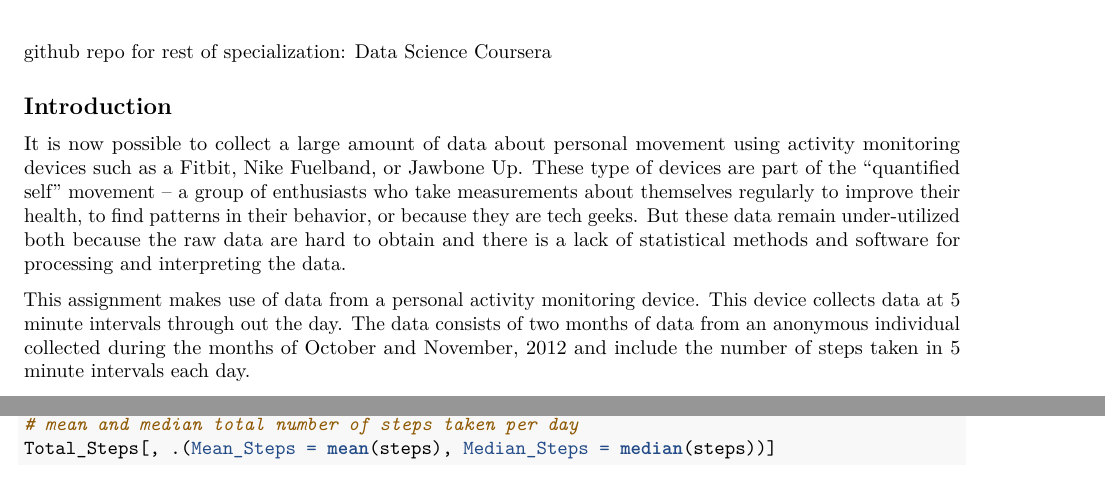
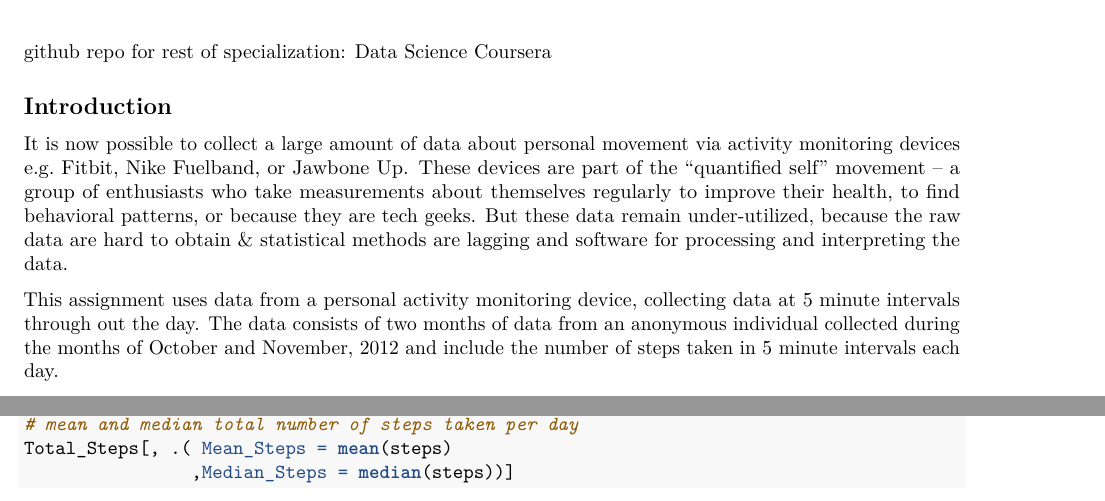
Before and after one commit to BrunoHelmeczy/JH_-2_R_Prog, an R Markdown document (ReprodResearch/ReprodRes_Proj_1.Rmd): two parts of pages 1 and 3 of 4, joined at a grey line, cut so that both start at the same text. Rendered offline with R 4.5, knitr and Pandoc, then LaTeX, with nearby package versions; some code elsewhere in the file could not run offline.

Commit message:
finalize Rmd

```diff
--- a/ReprodResearch/ReprodRes_Proj_1.Rmd
+++ b/ReprodResearch/ReprodRes_Proj_1.Rmd
@@ -5,12 +5,12 @@
 output: pdf_document
 ---
 
-github repo for rest of specialization: [Data Science Coursera](https://github.com/mGalarnyk/datasciencecoursera)
+github repo for rest of specialization: [Data Science Coursera](https://github.com/BrunoHelmeczy/JH_-2_R_Prog/tree/master/ReprodResearch)
 
 ## Introduction
-It is now possible to collect a large amount of data about personal movement using activity monitoring devices such as a Fitbit, Nike Fuelband, or Jawbone Up. These type of devices are part of the “quantified self” movement – a group of enthusiasts who take measurements about themselves regularly to improve their health, to find patterns in their behavior, or because they are tech geeks. But these data remain under-utilized both because the raw data are hard to obtain and there is a lack of statistical methods and software for processing and interpreting the data.
+It is now possible to collect a large amount of data about personal movement via activity monitoring devices e.g. Fitbit, Nike Fuelband, or Jawbone Up. These devices are part of the “quantified self” movement – a group of enthusiasts who take measurements about themselves regularly to improve their health, to find behavioral patterns, or because they are tech geeks. But these data remain under-utilized, because the raw data are hard to obtain & statistical methods are lagging and software for processing and interpreting the data.
 
-This assignment makes use of data from a personal activity monitoring device. This device collects data at 5 minute intervals through out the day. The data consists of two months of data from an anonymous individual collected during the months of October and November, 2012 and include the number of steps taken in 5 minute intervals each day.
+This assignment uses data from a personal activity monitoring device, collecting data at 5 minute intervals through out the day. The data consists of two months of data from an anonymous individual collected during the months of October and November, 2012 and include the number of steps taken in 5 minute intervals each day.
 
 The data for this assignment can be downloaded from the course web site:
 
```
Also changed, not shown: ReprodResearch/ReprodRes_Proj_1.Rmd (16 more changed lines).
